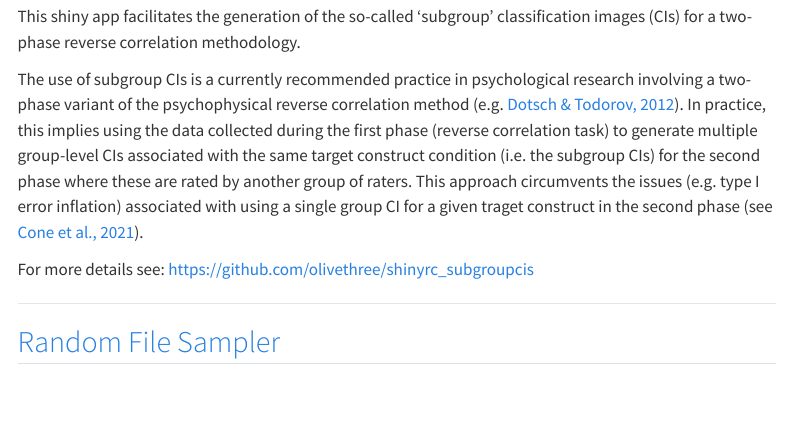
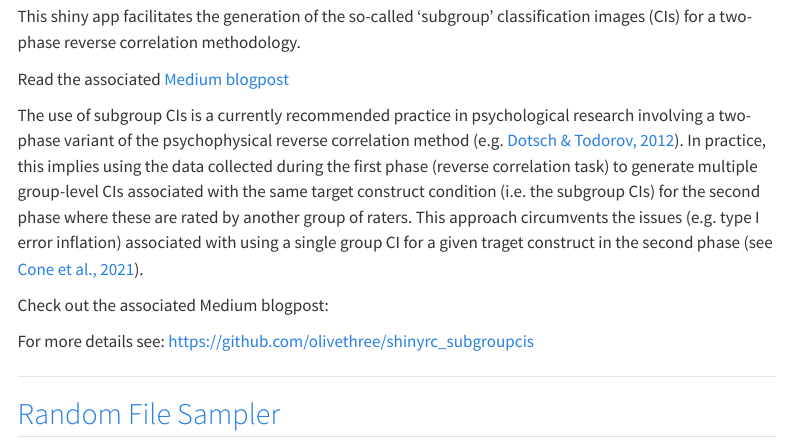
Before and after one commit to olivethree/blogsite, a Quarto document (apps.qmd): the page in a window 1100 px wide, from 130 px down. Rendered offline with R 4.5, knitr and Pandoc in place of Quarto, with nearby package versions; menus at the side of the page are left out.

Commit message:
added link to Medium blogpost in shiny RC app

```diff
--- a/apps.qmd
+++ b/apps.qmd
@@ -7,7 +7,11 @@ editor: visual
 
 This shiny app facilitates the generation of the so-called 'subgroup' classification images (CIs) for a two-phase reverse correlation methodology.
 
+Read the associated [Medium blogpost](https://medium.com/@manueljbo/improving-reverse-correlation-methods-what-are-subgroup-cis-and-how-to-generate-them-85e4732b48f2)
+
 The use of subgroup CIs is a currently recommended practice in psychological research involving a two-phase variant of the psychophysical reverse correlation method (e.g. [Dotsch & Todorov, 2012](https://journals.sagepub.com/doi/abs/10.1177/1948550611430272)). In practice, this implies using the data collected during the first phase (reverse correlation task) to generate multiple group-level CIs associated with the same target construct condition (i.e. the subgroup CIs) for the second phase where these are rated by another group of raters. This approach circumvents the issues (e.g. type I error inflation) associated with using a single group CI for a given traget construct in the second phase (see [Cone et al., 2021](https://journals.sagepub.com/doi/10.1177/1948550620938616)).
+
+Check out the associated Medium blogpost:
 
 For more details see: <https://github.com/olivethree/shinyrc_subgroupcis>
 
```
